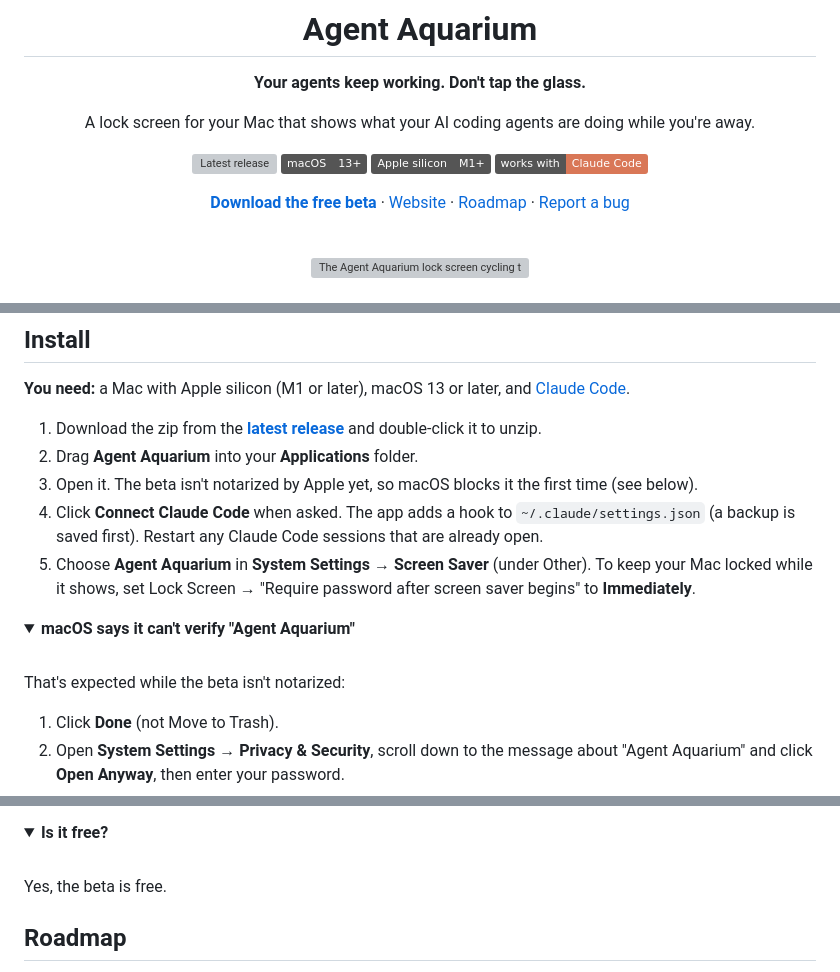
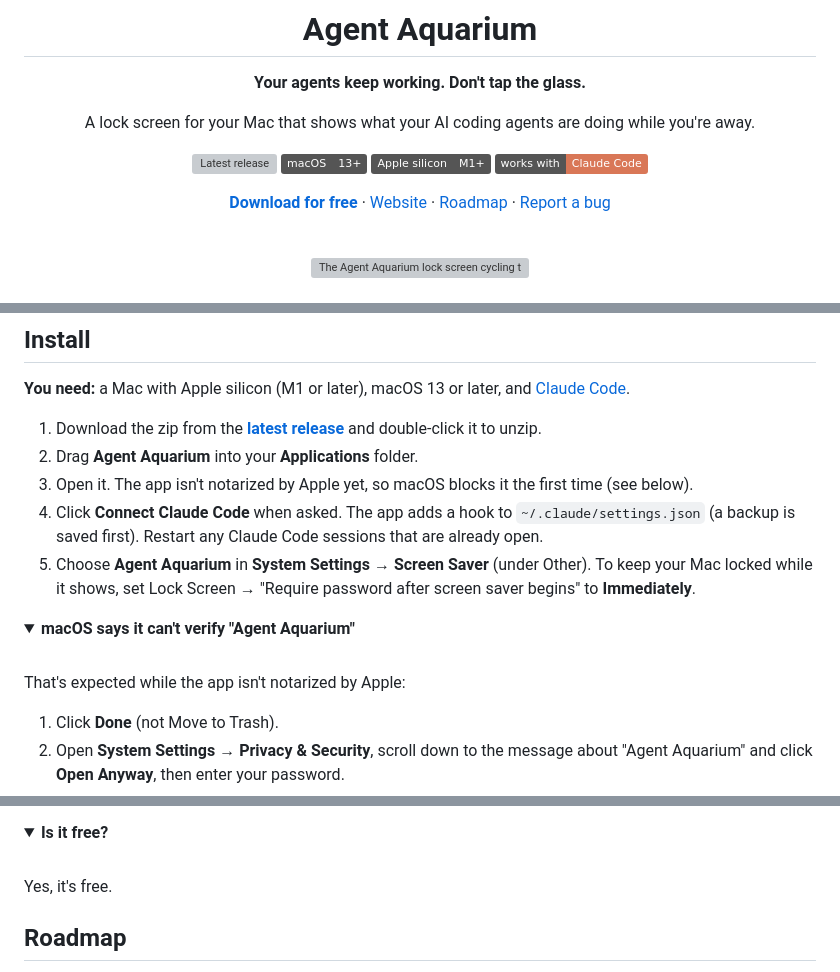
Before and after one commit to danamsalem/agent-aquarium, a Markdown page: README.md, 3 parts joined by grey strips. Drawn GitHub-style; folded sections open; badges without logos; grey boxes are pictures that could not be loaded.

Commit message:
README: 1.0, no longer a beta

```diff
--- a/README.md
+++ b/README.md
@@ -13,7 +13,7 @@ A lock screen for your Mac that shows what your AI coding agents are doing while
 ![Apple silicon](https://img.shields.io/badge/Apple%20silicon-M1%2B-555)
 ![Works with Claude Code](https://img.shields.io/badge/works%20with-Claude%20Code-d97757)
 
-**[Download the free beta](https://github.com/danamsalem/agent-aquarium/releases/latest)** · [Website](https://agentaquarium.danamsalem.com) · [Roadmap](https://github.com/danamsalem/agent-aquarium/issues/9) · [Report a bug](https://github.com/danamsalem/agent-aquarium/issues/new/choose)
+**[Download for free](https://github.com/danamsalem/agent-aquarium/releases/latest)** · [Website](https://agentaquarium.danamsalem.com) · [Roadmap](https://github.com/danamsalem/agent-aquarium/issues/9) · [Report a bug](https://github.com/danamsalem/agent-aquarium/issues/new/choose)
 
 <br>
 
@@ -70,7 +70,7 @@ Try them all live on the [website](https://agentaquarium.danamsalem.com).
 
 1. Download the zip from the **[latest release](https://github.com/danamsalem/agent-aquarium/releases/latest)** and double-click it to unzip.
 2. Drag **Agent Aquarium** into your **Applications** folder.
-3. Open it. The beta isn't notarized by Apple yet, so macOS blocks it the first time (see below).
+3. Open it. The app isn't notarized by Apple yet, so macOS blocks it the first time (see below).
 4. Click **Connect Claude Code** when asked. The app adds a hook to `~/.claude/settings.json` (a backup is saved first). Restart any Claude Code sessions that are already open.
 5. Choose **Agent Aquarium** in **System Settings → Screen Saver** (under Other). To keep your Mac locked while it shows, set Lock Screen → "Require password after screen saver begins" to **Immediately**.
 
@@ -79,7 +79,7 @@ Try them all live on the [website](https://agentaquarium.danamsalem.com).
 
 <br>
 
-That's expected while the beta isn't notarized:
+That's expected while the app isn't notarized by Apple:
 
 1. Click **Done** (not Move to Trash).
 2. Open **System Settings → Privacy & Security**, scroll down to the message about "Agent Aquarium" and click **Open Anyway**, then enter your password.
@@ -149,7 +149,7 @@ Agent Aquarium menu → **Uninstall Agent Aquarium…** removes the Claude Code
 
 <br>
 
-Yes, the beta is free.
+Yes, it's free.
 </details>
 
 ## Roadmap
```
Also changed, not shown: other parts of README.md (+1 -1 lines).
